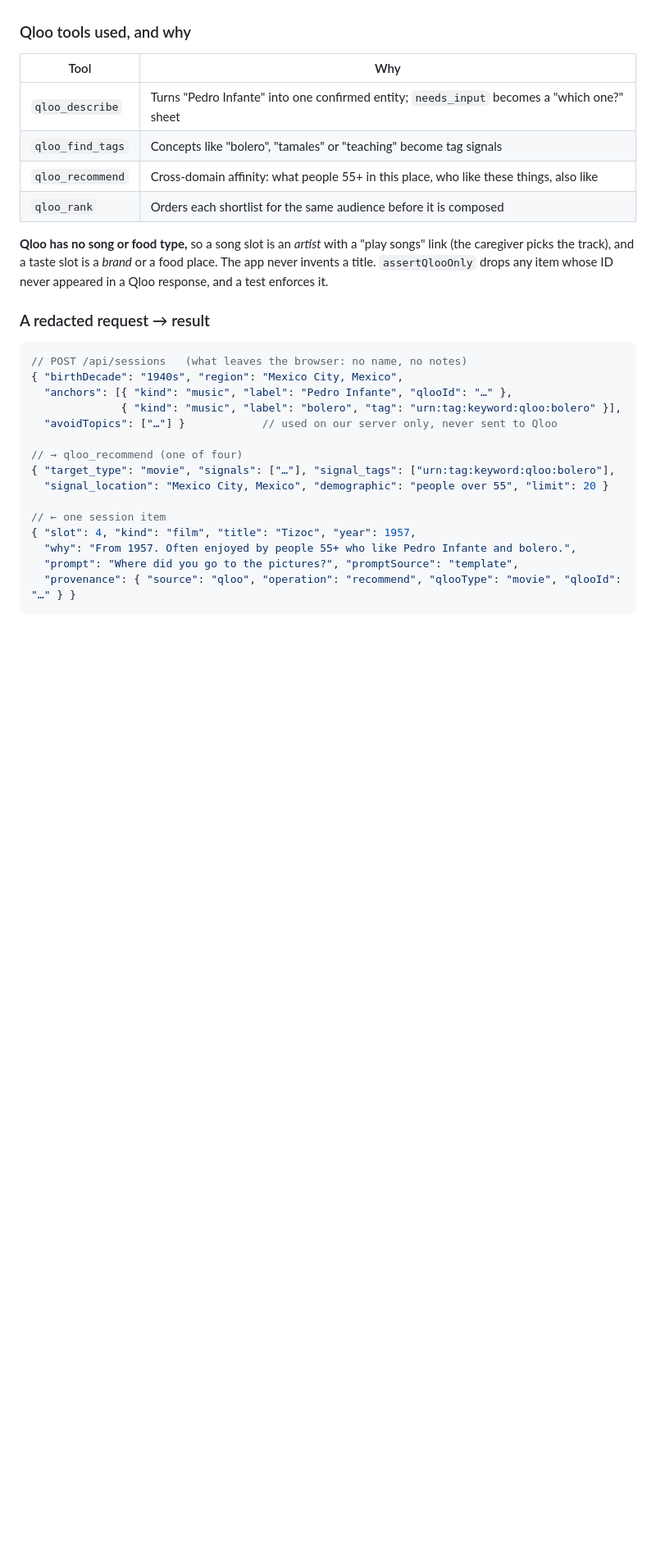
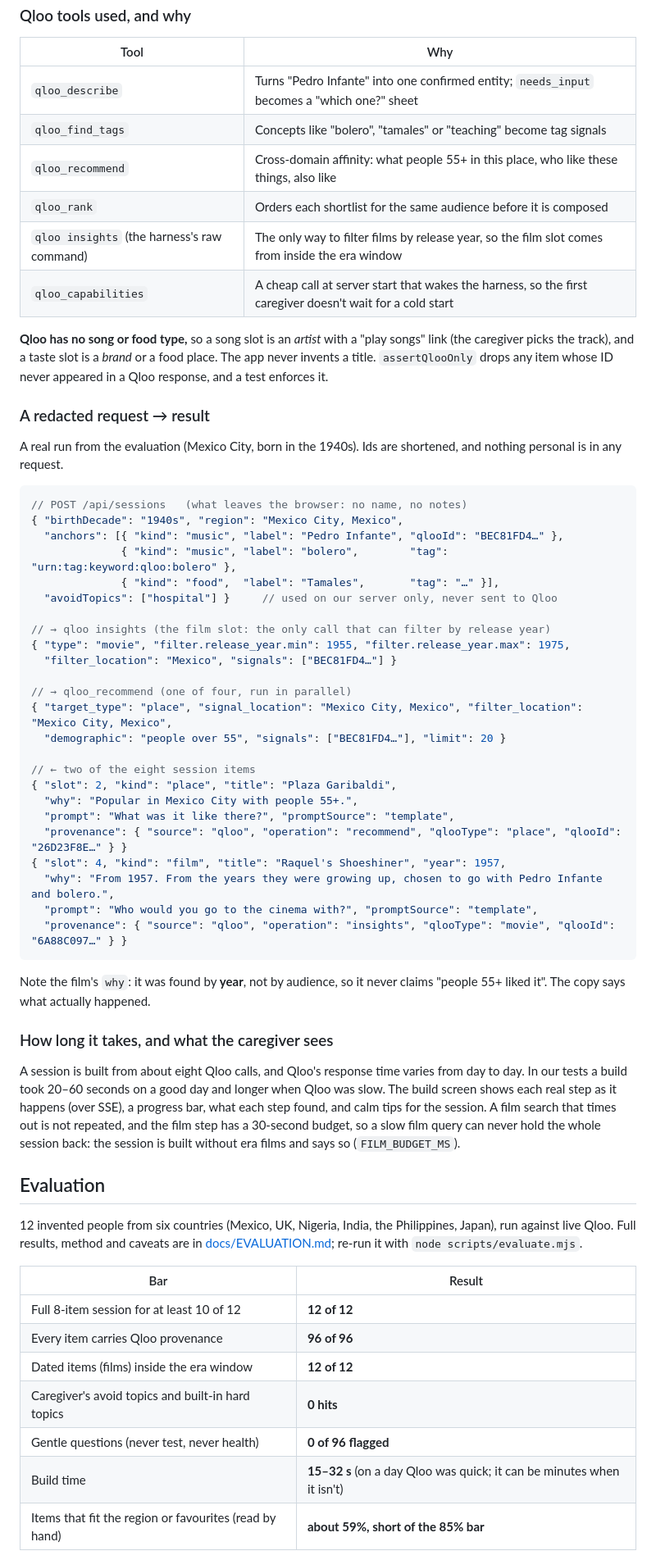
Before and after one commit to midexol/then-and-there, a Markdown page: README.md, the part around one of its changes. Shown at 82% size. GitHub-like rendering; blank space fills up the shorter version.

````diff
--- a/README.md
+++ b/README.md
@@ -36,25 +36,60 @@ The session agent (`server/src/agent/session.ts`) runs in this order:
 | `qloo_find_tags` | Concepts like "bolero", "tamales" or "teaching" become tag signals |
 | `qloo_recommend` | Cross-domain affinity: what people 55+ in this place, who like these things, also like |
 | `qloo_rank` | Orders each shortlist for the same audience before it is composed |
+| `qloo insights` (the harness's raw command) | The only way to filter films by release year, so the film slot comes from inside the era window |
+| `qloo_capabilities` | A cheap call at server start that wakes the harness, so the first caregiver doesn't wait for a cold start |
 
 **Qloo has no song or food type,** so a song slot is an *artist* with a "play songs" link (the caregiver picks the track), and a taste slot is a *brand* or a food place. The app never invents a title. `assertQlooOnly` drops any item whose ID never appeared in a Qloo response, and a test enforces it.
 
 ### A redacted request → result
 
+A real run from the evaluation (Mexico City, born in the 1940s). Ids are shortened, and nothing personal is in any request.
+
 ```jsonc
 // POST /api/sessions   (what leaves the browser: no name, no notes)
 { "birthDecade": "1940s", "region": "Mexico City, Mexico",
-  "anchors": [{ "kind": "music", "label": "Pedro Infante", "qlooId": "…" },
-              { "kind": "music", "label": "bolero", "tag": "urn:tag:keyword:qloo:bolero" }],
-  "avoidTopics": ["…"] }            // used on our server only, never sent to Qloo
+  "anchors": [{ "kind": "music", "label": "Pedro Infante", "qlooId": "BEC81FD4…" },
+              { "kind": "music", "label": "bolero",        "tag": "urn:tag:keyword:qloo:bolero" },
+              { "kind": "food",  "label": "Tamales",       "tag": "…" }],
+  "avoidTopics": ["hospital"] }     // used on our server only, never sent to Qloo
 
-// → qloo_recommend (one of four)
-{ "target_type": "movie", "signals": ["…"], "signal_tags": ["urn:tag:keyword:qloo:bolero"],
-  "signal_location": "Mexico City, Mexico", "demographic": "people over 55", "limit": 20 }
+// → qloo insights (the film slot: the only call that can filter by release year)
+{ "type": "movie", "filter.release_year.min": 1955, "filter.release_year.max": 1975,
+  "filter_location": "Mexico", "signals": ["BEC81FD4…"] }
 
-// ← one session item
-{ "slot": 4, "kind": "film", "title": "Tizoc", "year": 1957,
-  "why": "From 1957. Often enjoyed by people 55+ who like Pedro Infante and bolero.",
-  "prompt": "Where did you go to the pictures?", "promptSource": "template",
-  "provenance": { "source": "qloo", "operation": "recommend", "qlooType": "movie", "qlooId": "…" } }
+// → qloo_recommend (one of four, run in parallel)
+{ "target_type": "place", "signal_location": "Mexico City, Mexico", "filter_location": "Mexico City, Mexico",
+  "demographic": "people over 55", "signals": ["BEC81FD4…"], "limit": 20 }
+
+// ← two of the eight session items
+{ "slot": 2, "kind": "place", "title": "Plaza Garibaldi",
+  "why": "Popular in Mexico City with people 55+.",
+  "prompt": "What was it like there?", "promptSource": "template",
+  "provenance": { "source": "qloo", "operation": "recommend", "qlooType": "place", "qlooId": "26D23F8E…" } }
+{ "slot": 4, "kind": "film", "title": "Raquel's Shoeshiner", "year": 1957,
+  "why": "From 1957. From the years they were growing up, chosen to go with Pedro Infante and bolero.",
+  "prompt": "Who would you go to the cinema with?", "promptSource": "template",
+  "provenance": { "source": "qloo", "operation": "insights", "qlooType": "movie", "qlooId": "6A88C097…" } }
 ```
+
+Note the film's `why`: it was found by **year**, not by audience, so it never claims "people 55+ liked it". The copy says what actually happened.
+
+### How long it takes, and what the caregiver sees
+
+A session is built from about eight Qloo calls, and Qloo's response time varies from day to day. In our tests a build took 20–60 seconds on a good day and longer when Qloo was slow. The build screen shows each real step as it happens (over SSE), a progress bar, what each step found, and calm tips for the session. A film search that times out is not repeated, and the film step has a 30-second budget, so a slow film query can never hold the whole session back: the session is built without era films and says so (`FILM_BUDGET_MS`).
+
+## Evaluation
+
+12 invented people from six countries (Mexico, UK, Nigeria, India, the Philippines, Japan), run against live Qloo. Full results,
+method and caveats are in [docs/EVALUATION.md](docs/EVALUATION.md); re-run it with `node scripts/evaluate.mjs`.
+
+| Bar | Result |
+|---|---|
+| Full 8-item session for at least 10 of 12 | **12 of 12** |
+| Every item carries Qloo provenance | **96 of 96** |
+| Dated items (films) inside the era window | **12 of 12** |
+| Caregiver's avoid topics and built-in hard topics | **0 hits** |
+| Gentle questions (never test, never health) | **0 of 96 flagged** |
+| Build time | **15–32 s** (on a day Qloo was quick; it can be minutes when it isn't) |
+| Items that fit the region or favourites (read by hand) | **about 59%, short of the 85% bar** |
+
````
Also changed, not shown: other parts of README.md (+9 -2 lines), docs/EVALUATION.md (added, +117 -0 lines).
